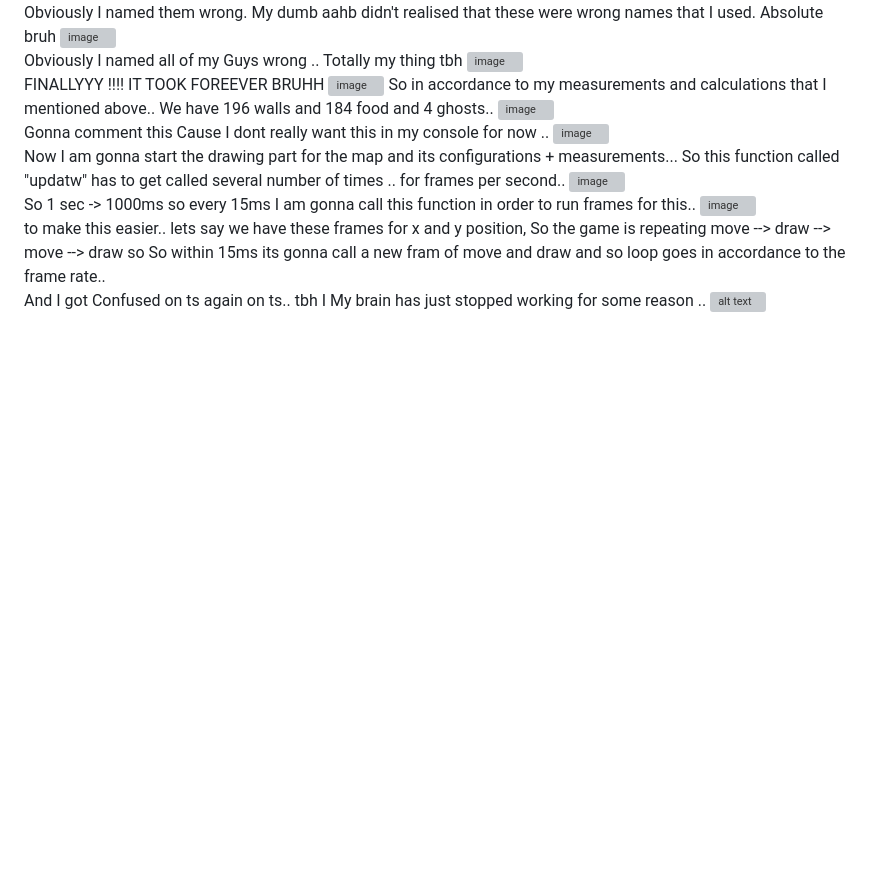
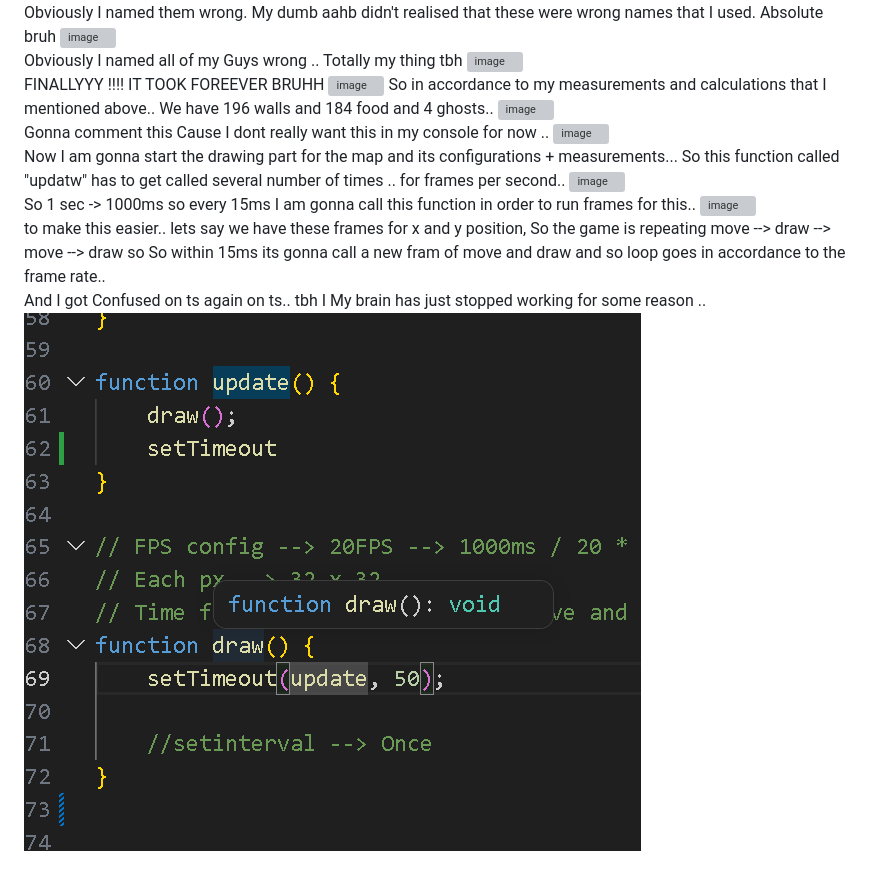
Before and after one commit to HashirX-ux/Pacman, a Markdown page: Journal.md, the part around the change. Drawn GitHub-style; pictures changed too: image-1.png (added); blank space fills up the shorter version; grey boxes are pictures that could not be loaded.

Commit message:
Summary

```diff
--- a/Journal.md
+++ b/Journal.md
@@ -147,4 +147,4 @@ So 1 sec -> 1000ms so every 15ms I am gonna call this function in order to run f
 to make this easier.. lets say we have these frames for x and y position, So the game is repeating move --> draw --> move --> draw so So within 15ms its gonna call a new fram of move and draw and so loop goes in accordance to the frame rate..
 <br>
 And I got Confused on ts again on ts.. tbh I My brain has just stopped working for some reason ..
-![alt text](image.png)
+![alt text](image-1.png)
```
Also changed, not shown: image.png (added).
